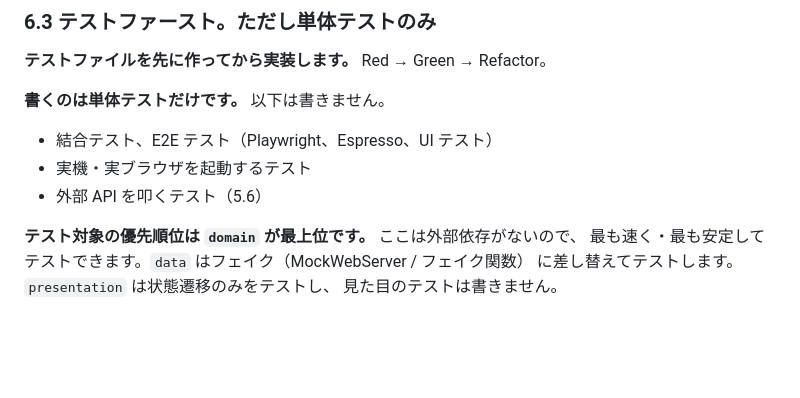
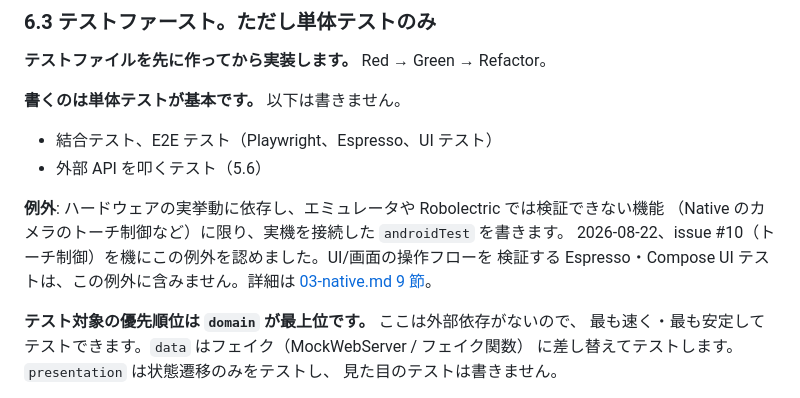
Before and after one commit to kotonara-tech/kototech-aug-hackathon-team4, a Markdown page: docs/01-overview.md, the part around the change. Rendered like a GitHub page; blank space fills up the shorter version.

```diff
--- a/docs/01-overview.md
+++ b/docs/01-overview.md
@@ -236,11 +236,16 @@ DTO を作って詰め替える、Repository の上にさらに Interactor を
 
 **テストファイルを先に作ってから実装します。** Red → Green → Refactor。
 
-**書くのは単体テストだけです。** 以下は書きません。
+**書くのは単体テストが基本です。** 以下は書きません。
 
 - 結合テスト、E2E テスト（Playwright、Espresso、UI テスト）
-- 実機・実ブラウザを起動するテスト
 - 外部 API を叩くテスト（5.6）
+
+**例外**: ハードウェアの実挙動に依存し、エミュレータや Robolectric では検証できない機能
+（Native のカメラのトーチ制御など）に限り、実機を接続した `androidTest` を書きます。
+2026-08-22、issue #10（トーチ制御）を機にこの例外を認めました。UI/画面の操作フローを
+検証する Espresso・Compose UI テストは、この例外に含みません。詳細は
+[03-native.md 9 節](03-native.md#9-テスト方針)。
 
 **テスト対象の優先順位は `domain` が最上位です。** ここは外部依存がないので、
 最も速く・最も安定してテストできます。`data` はフェイク（MockWebServer / フェイク関数）
```
Also changed, not shown: CLAUDE.md (+4 -1 lines), docs/03-native.md (+23 -4 lines).
